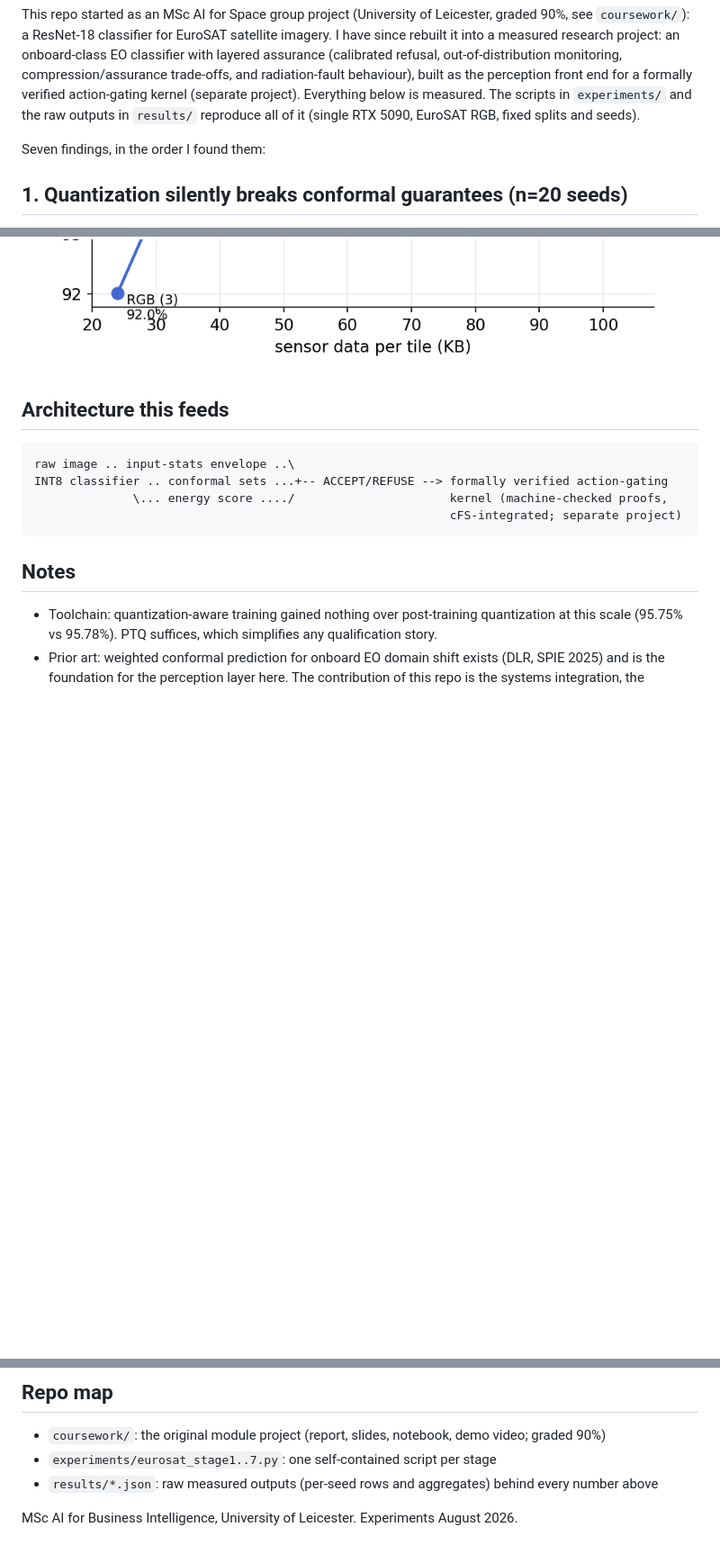
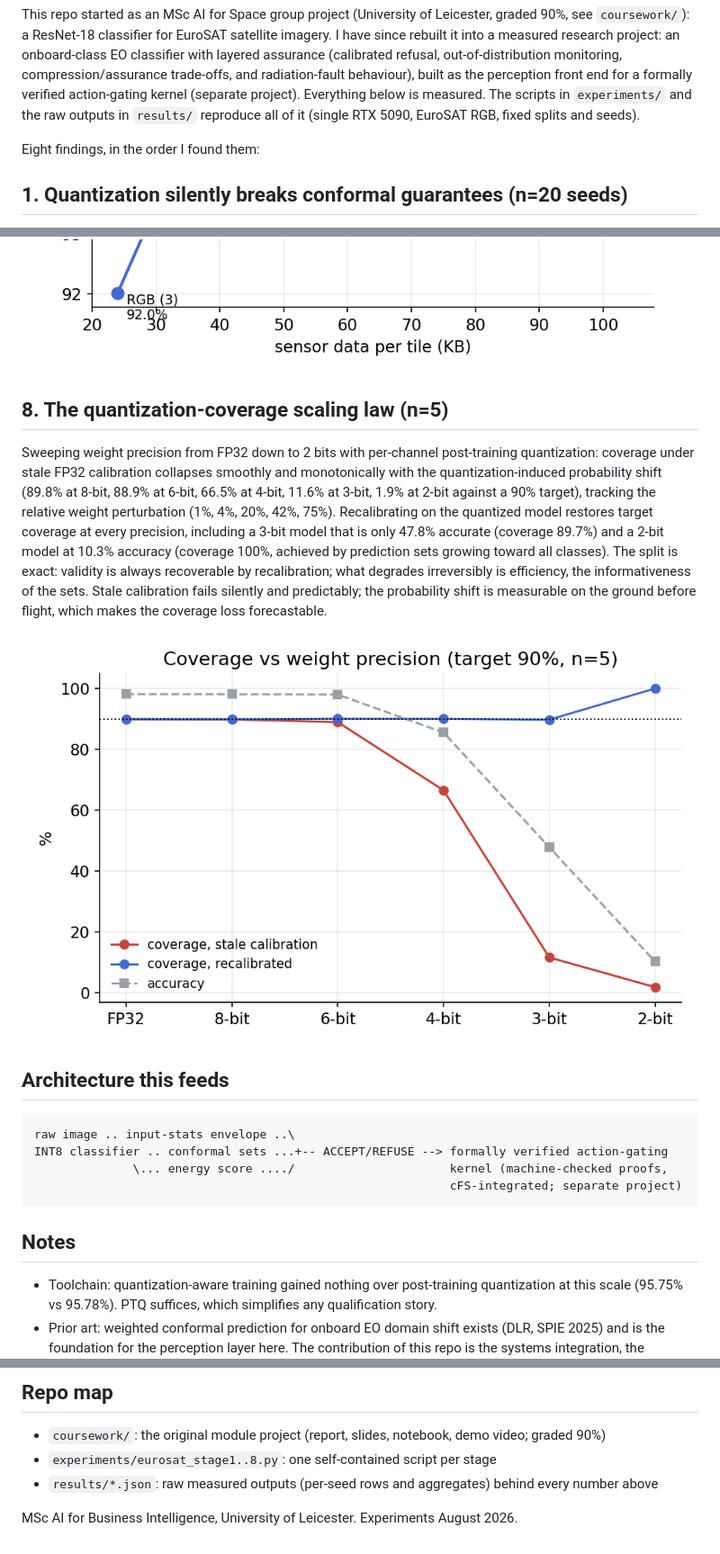
Before and after one commit to ss1738/euroSAT-CNN-landcover, a Markdown page: README.md, 3 parts joined by grey strips. Shown at 90% size. Rendered like a GitHub page; pictures changed too: figures/scaling_law.png (added); blank space fills up the shorter version.

Commit message:
Finding 8: quantization-coverage scaling law (2-32 bit sweep)

````diff
--- a/README.md
+++ b/README.md
@@ -2,7 +2,7 @@
 
 This repo started as an MSc AI for Space group project (University of Leicester, graded 90%, see `coursework/`): a ResNet-18 classifier for EuroSAT satellite imagery. I have since rebuilt it into a measured research project: an onboard-class EO classifier with layered assurance (calibrated refusal, out-of-distribution monitoring, compression/assurance trade-offs, and radiation-fault behaviour), built as the perception front end for a formally verified action-gating kernel (separate project). Everything below is measured. The scripts in `experiments/` and the raw outputs in `results/` reproduce all of it (single RTX 5090, EuroSAT RGB, fixed splits and seeds).
 
-Seven findings, in the order I found them:
+Eight findings, in the order I found them:
 
 ## 1. Quantization silently breaks conformal guarantees (n=20 seeds)
 If you calibrate split conformal prediction on the FP32 model and reuse that calibration on the INT8 deployment artifact, coverage falls below target at every alpha tested (for example 88.8% +/- 0.8 against a 90% target, widening to a 2-point gap at alpha 0.15). INT8 itself costs almost no accuracy (98.13% to 98.03%). Recalibrating on the quantized model restores target coverage. The practical rule: calibrate the artifact that flies, not the model you trained.
@@ -34,6 +34,11 @@ Re-running the stack on the full 13-band Sentinel-2 EuroSAT (uint16 TIFs, 2 GB):
 ![Compression ladder and SEU injection](figures/ladder_seu.png)
 ![Accuracy per byte of sensor budget](figures/band_curve.png)
 
+## 8. The quantization-coverage scaling law (n=5)
+Sweeping weight precision from FP32 down to 2 bits with per-channel post-training quantization: coverage under stale FP32 calibration collapses smoothly and monotonically with the quantization-induced probability shift (89.8% at 8-bit, 88.9% at 6-bit, 66.5% at 4-bit, 11.6% at 3-bit, 1.9% at 2-bit against a 90% target), tracking the relative weight perturbation (1%, 4%, 20%, 42%, 75%). Recalibrating on the quantized model restores target coverage at every precision, including a 3-bit model that is only 47.8% accurate (coverage 89.7%) and a 2-bit model at 10.3% accuracy (coverage 100%, achieved by prediction sets growing toward all classes). The split is exact: validity is always recoverable by recalibration; what degrades irreversibly is efficiency, the informativeness of the sets. Stale calibration fails silently and predictably; the probability shift is measurable on the ground before flight, which makes the coverage loss forecastable.
+
+![Coverage vs weight precision](figures/scaling_law.png)
+
 ## Architecture this feeds
 ```
 raw image .. input-stats envelope ..\
@@ -49,7 +54,7 @@ INT8 classifier .. conformal sets ...+-- ACCEPT/REFUSE --> formally verified act
 
 ## Repo map
 - `coursework/`: the original module project (report, slides, notebook, demo video; graded 90%)
-- `experiments/eurosat_stage1..7.py`: one self-contained script per stage
+- `experiments/eurosat_stage1..8.py`: one self-contained script per stage
 - `results/*.json`: raw measured outputs (per-seed rows and aggregates) behind every number above
 
 MSc AI for Business Intelligence, University of Leicester. Experiments August 2026.
````
Also changed, not shown: 2 other files.
